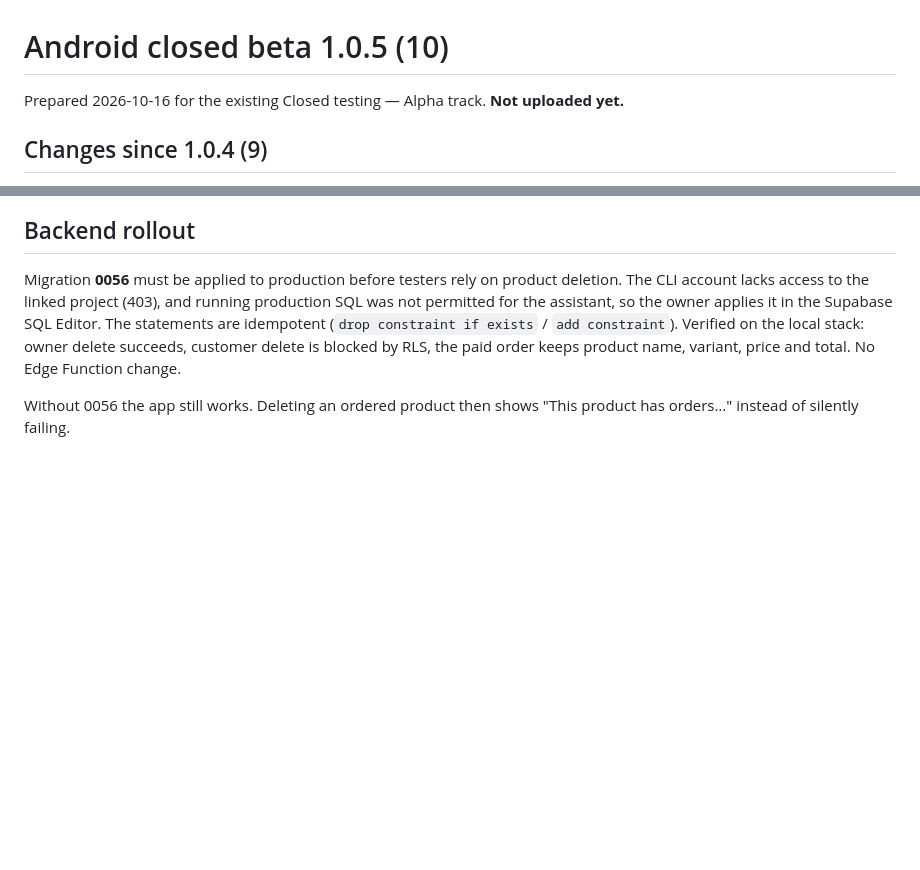
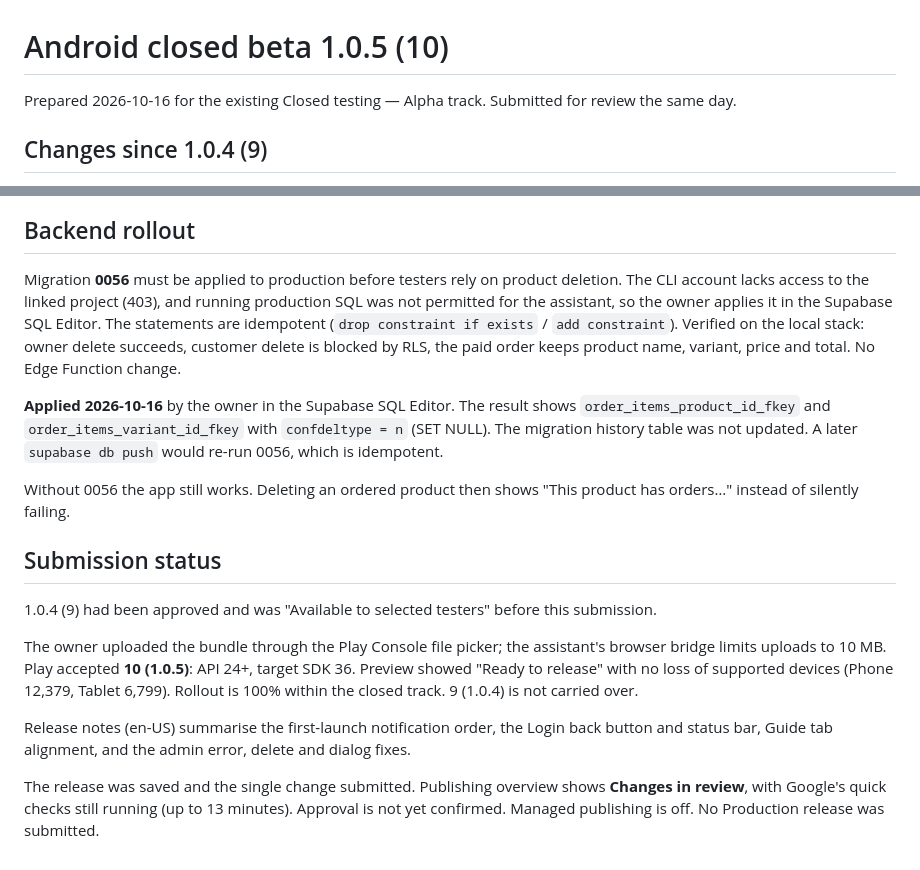
Before and after one commit to nyinyi740022900-stack/Marugen, a Markdown page: docs/closed-beta-1.0.5.md, 2 parts joined by grey strips. GitHub-like rendering; blank space fills up the shorter version.

Commit message:
Record Android beta 1.0.5 review submission and 0056 rollout
Co-Authored-By: Claude Opus 5.5 <noreply@anthropic.com>

```diff
--- a/docs/closed-beta-1.0.5.md
+++ b/docs/closed-beta-1.0.5.md
@@ -1,6 +1,6 @@
 # Android closed beta 1.0.5 (10)
 
-Prepared 2026-10-16 for the existing Closed testing — Alpha track. **Not uploaded yet.**
+Prepared 2026-10-16 for the existing Closed testing — Alpha track. Submitted for review the same day.
 
 ## Changes since 1.0.4 (9)
 
@@ -36,4 +36,16 @@ Version 1.0.5+10, built with `env/prod.json` (same production client config as 1
 
 Migration **0056** must be applied to production before testers rely on product deletion. The CLI account lacks access to the linked project (403), and running production SQL was not permitted for the assistant, so the owner applies it in the Supabase SQL Editor. The statements are idempotent (`drop constraint if exists` / `add constraint`). Verified on the local stack: owner delete succeeds, customer delete is blocked by RLS, the paid order keeps product name, variant, price and total. No Edge Function change.
 
+**Applied 2026-10-16** by the owner in the Supabase SQL Editor. The result shows `order_items_product_id_fkey` and `order_items_variant_id_fkey` with `confdeltype = n` (SET NULL). The migration history table was not updated. A later `supabase db push` would re-run 0056, which is idempotent.
+
 Without 0056 the app still works. Deleting an ordered product then shows "This product has orders…" instead of silently failing.
+
+## Submission status
+
+1.0.4 (9) had been approved and was "Available to selected testers" before this submission.
+
+The owner uploaded the bundle through the Play Console file picker; the assistant's browser bridge limits uploads to 10 MB. Play accepted **10 (1.0.5)**: API 24+, target SDK 36. Preview showed "Ready to release" with no loss of supported devices (Phone 12,379, Tablet 6,799). Rollout is 100% within the closed track. 9 (1.0.4) is not carried over.
+
+Release notes (en-US) summarise the first-launch notification order, the Login back button and status bar, Guide tab alignment, and the admin error, delete and dialog fixes.
+
+The release was saved and the single change submitted. Publishing overview shows **Changes in review**, with Google's quick checks still running (up to 13 minutes). Approval is not yet confirmed. Managed publishing is off. No Production release was submitted.
```
